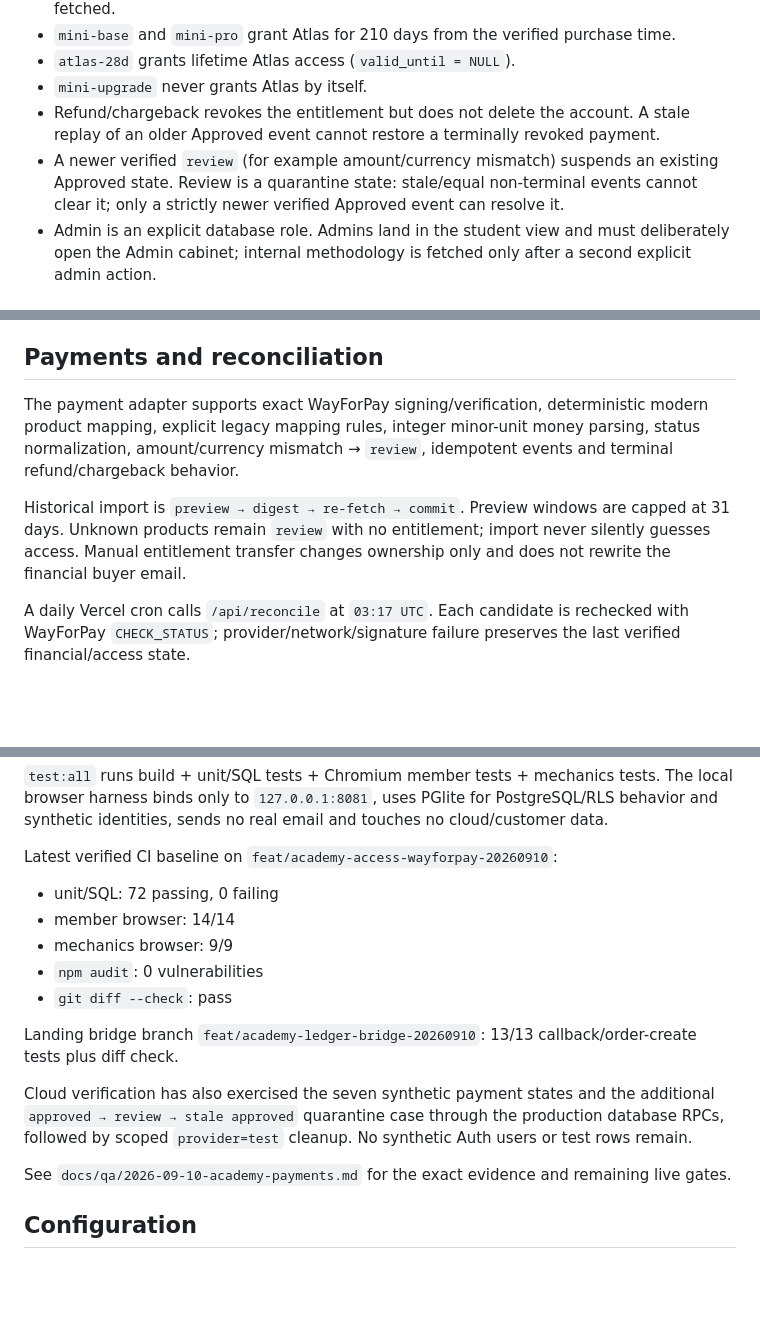
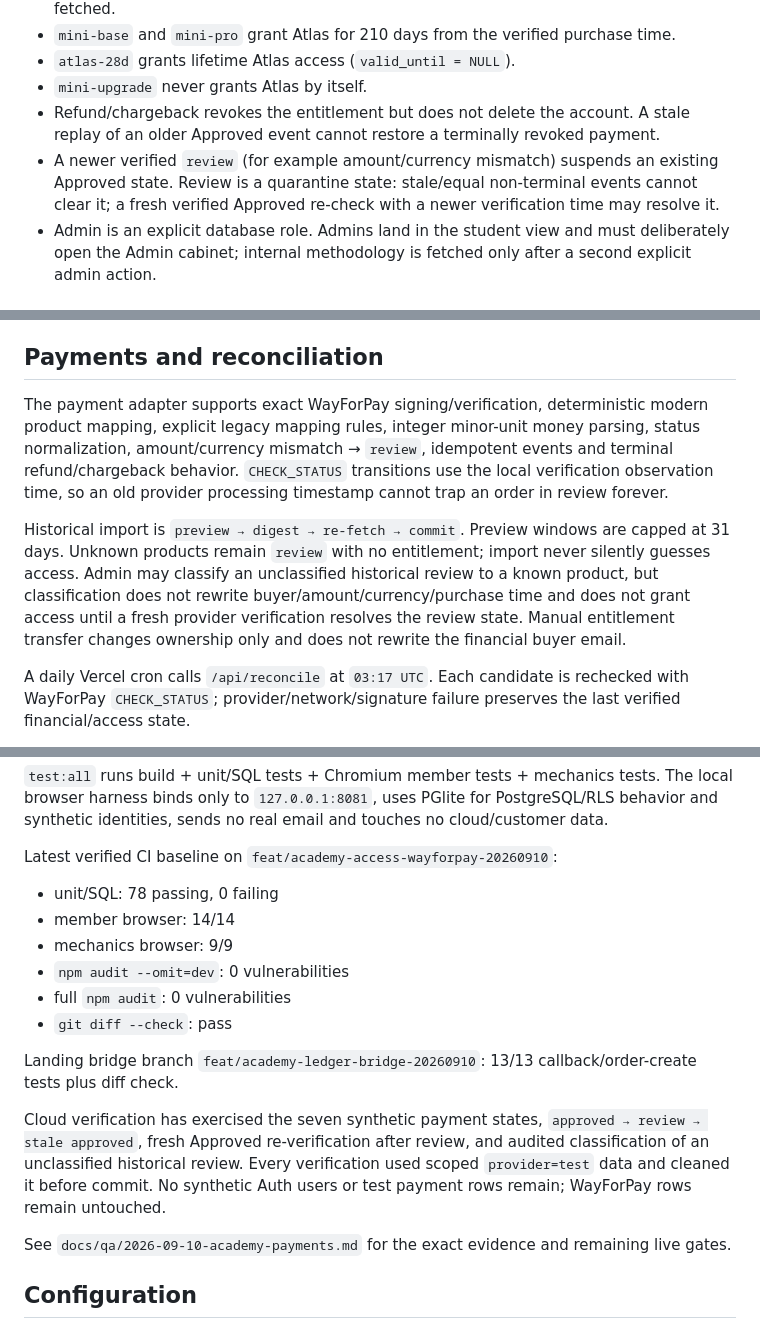
Before and after one commit to romansemenchuk-ctrl/truevoice-28d-atlas, a Markdown page: README.md, 3 parts joined by grey strips. GitHub-like rendering; blank space fills up the shorter version.

Commit message:
docs: refresh Academy verification baseline

```diff
--- a/README.md
+++ b/README.md
@@ -10,7 +10,7 @@ This branch turns Atlas into the first protected product inside a shared TrueVoi
 - `atlas-28d` grants lifetime Atlas access (`valid_until = NULL`).
 - `mini-upgrade` never grants Atlas by itself.
 - Refund/chargeback revokes the entitlement but does not delete the account. A stale replay of an older Approved event cannot restore a terminally revoked payment.
-- A newer verified `review` (for example amount/currency mismatch) suspends an existing Approved state. Review is a quarantine state: stale/equal non-terminal events cannot clear it; only a strictly newer verified Approved event can resolve it.
+- A newer verified `review` (for example amount/currency mismatch) suspends an existing Approved state. Review is a quarantine state: stale/equal non-terminal events cannot clear it; a fresh verified Approved re-check with a newer verification time may resolve it.
 - Admin is an explicit database role. Admins land in the student view and must deliberately open the Admin cabinet; internal methodology is fetched only after a second explicit admin action.
 
 ## Security boundaries
@@ -23,9 +23,9 @@ Payment operations are isolated in a separate server-only worker. `SUPABASE_SERV
 
 ## Payments and reconciliation
 
-The payment adapter supports exact WayForPay signing/verification, deterministic modern product mapping, explicit legacy mapping rules, integer minor-unit money parsing, status normalization, amount/currency mismatch → `review`, idempotent events and terminal refund/chargeback behavior.
+The payment adapter supports exact WayForPay signing/verification, deterministic modern product mapping, explicit legacy mapping rules, integer minor-unit money parsing, status normalization, amount/currency mismatch → `review`, idempotent events and terminal refund/chargeback behavior. `CHECK_STATUS` transitions use the local verification observation time, so an old provider processing timestamp cannot trap an order in review forever.
 
-Historical import is `preview → digest → re-fetch → commit`. Preview windows are capped at 31 days. Unknown products remain `review` with no entitlement; import never silently guesses access. Manual entitlement transfer changes ownership only and does not rewrite the financial buyer email.
+Historical import is `preview → digest → re-fetch → commit`. Preview windows are capped at 31 days. Unknown products remain `review` with no entitlement; import never silently guesses access. Admin may classify an unclassified historical review to a known product, but classification does not rewrite buyer/amount/currency/purchase time and does not grant access until a fresh provider verification resolves the review state. Manual entitlement transfer changes ownership only and does not rewrite the financial buyer email.
 
 A daily Vercel cron calls `/api/reconcile` at `03:17 UTC`. Each candidate is rechecked with WayForPay `CHECK_STATUS`; provider/network/signature failure preserves the last verified financial/access state.
 
@@ -54,15 +54,16 @@ npm audit
 
 Latest verified CI baseline on `feat/academy-access-wayforpay-20260910`:
 
-- unit/SQL: 72 passing, 0 failing
+- unit/SQL: 78 passing, 0 failing
 - member browser: 14/14
 - mechanics browser: 9/9
-- `npm audit`: 0 vulnerabilities
+- `npm audit --omit=dev`: 0 vulnerabilities
+- full `npm audit`: 0 vulnerabilities
 - `git diff --check`: pass
 
 Landing bridge branch `feat/academy-ledger-bridge-20260910`: 13/13 callback/order-create tests plus diff check.
 
-Cloud verification has also exercised the seven synthetic payment states and the additional `approved → review → stale approved` quarantine case through the production database RPCs, followed by scoped `provider=test` cleanup. No synthetic Auth users or test rows remain.
+Cloud verification has exercised the seven synthetic payment states, `approved → review → stale approved`, fresh Approved re-verification after review, and audited classification of an unclassified historical review. Every verification used scoped `provider=test` data and cleaned it before commit. No synthetic Auth users or test payment rows remain; WayForPay rows remain untouched.
 
 See `docs/qa/2026-09-10-academy-payments.md` for the exact evidence and remaining live gates.
 
```
